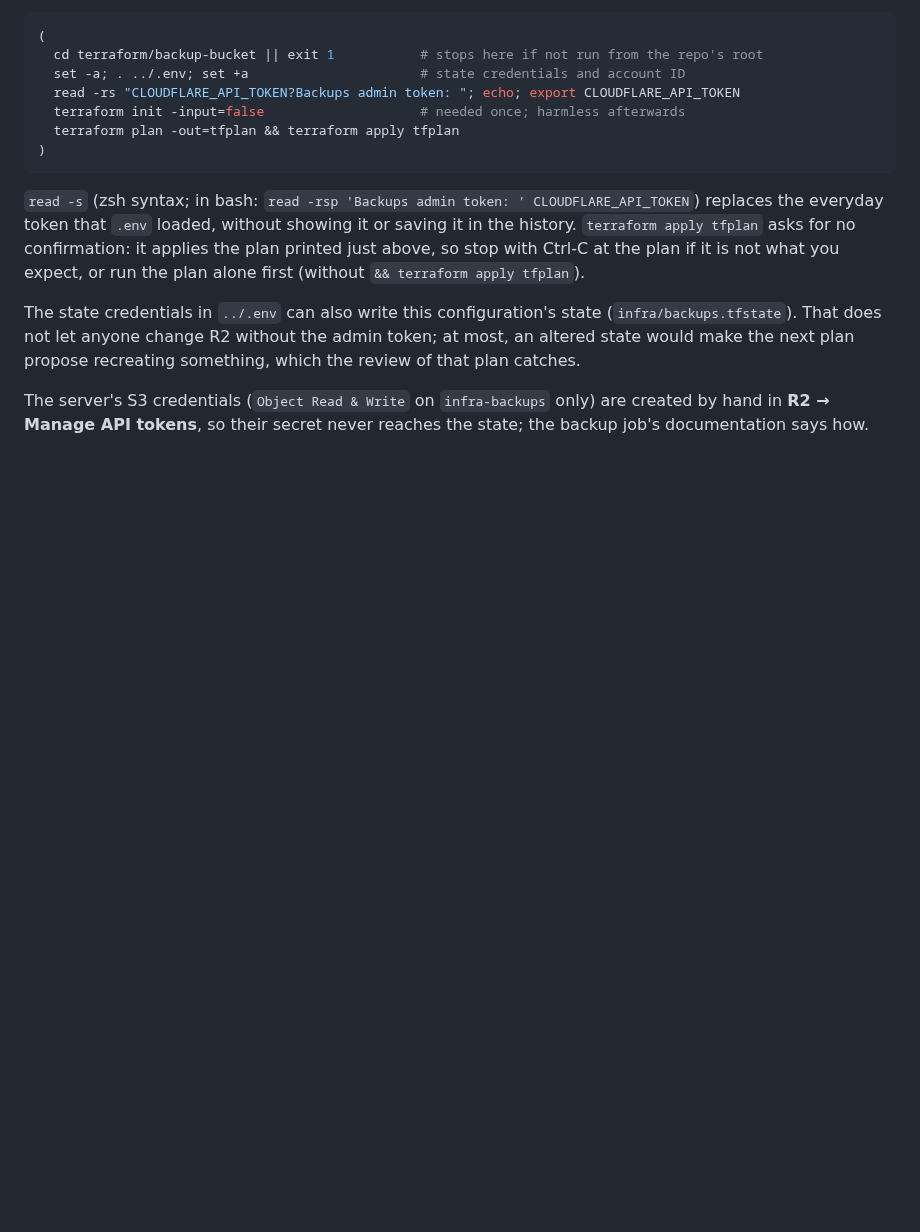
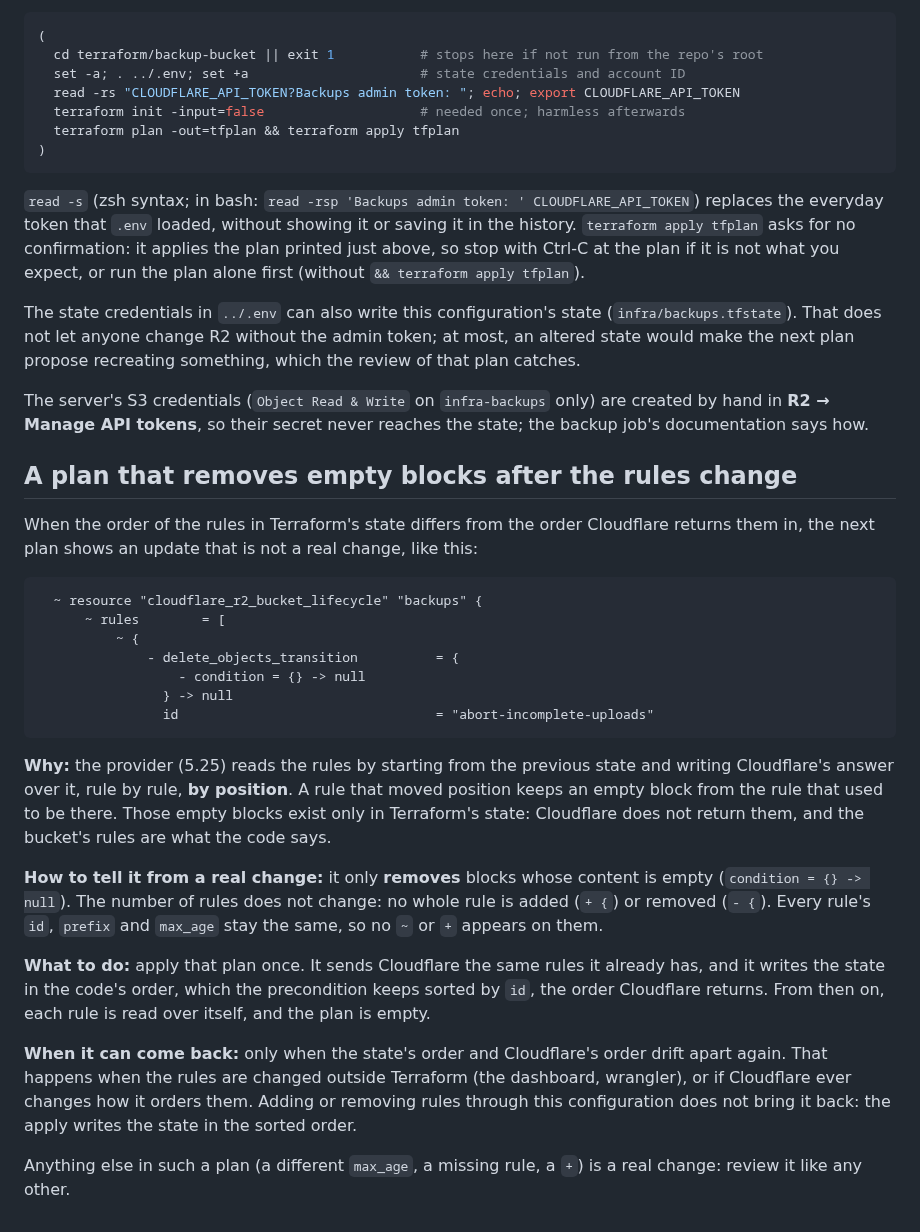
Before and after one commit to Abrunacci/infra, a Markdown page: terraform/backup-bucket/README.md, the part around the change. Rendered like a GitHub page; blank space fills up the shorter version.

Commit message:
Explain the lifecycle plan noise left by the rule reorder, and how to clear it
The provider reads the lifecycle rules by writing Cloudflare's answer over
the previous state position by position, so after #18 reordered them the
plan kept removing empty transition blocks that exist only in the state.
One apply sends the same rules and stores them in the new order; the
README now says how to recognise this noise and when it can come back.

````diff
--- a/terraform/backup-bucket/README.md
+++ b/terraform/backup-bucket/README.md
@@ -66,3 +66,27 @@ From the repo's root, with the admin token in the password manager. The parenthe
 The state credentials in `../.env` can also write this configuration's state (`infra/backups.tfstate`). That does not let anyone change R2 without the admin token; at most, an altered state would make the next plan propose recreating something, which the review of that plan catches.
 
 The server's S3 credentials (`Object Read & Write` on `infra-backups` only) are created by hand in **R2 → Manage API tokens**, so their secret never reaches the state; the backup job's documentation says how.
+
+## A plan that removes empty blocks after the rules change
+
+When the order of the rules in Terraform's state differs from the order Cloudflare returns them in, the next plan shows an update that is not a real change, like this:
+
+```
+  ~ resource "cloudflare_r2_bucket_lifecycle" "backups" {
+      ~ rules        = [
+          ~ {
+              - delete_objects_transition          = {
+                  - condition = {} -> null
+                } -> null
+                id                                 = "abort-incomplete-uploads"
+```
+
+**Why:** the provider (5.25) reads the rules by starting from the previous state and writing Cloudflare's answer over it, rule by rule, **by position**. A rule that moved position keeps an empty block from the rule that used to be there. Those empty blocks exist only in Terraform's state: Cloudflare does not return them, and the bucket's rules are what the code says.
+
+**How to tell it from a real change:** it only **removes** blocks whose content is empty (`condition = {} -> null`). The number of rules does not change: no whole rule is added (`+ {`) or removed (`- {`). Every rule's `id`, `prefix` and `max_age` stay the same, so no `~` or `+` appears on them.
+
+**What to do:** apply that plan once. It sends Cloudflare the same rules it already has, and it writes the state in the code's order, which the precondition keeps sorted by `id`, the order Cloudflare returns. From then on, each rule is read over itself, and the plan is empty.
+
+**When it can come back:** only when the state's order and Cloudflare's order drift apart again. That happens when the rules are changed outside Terraform (the dashboard, wrangler), or if Cloudflare ever changes how it orders them. Adding or removing rules through this configuration does not bring it back: the apply writes the state in the sorted order.
+
+Anything else in such a plan (a different `max_age`, a missing rule, a `+`) is a real change: review it like any other.
````
